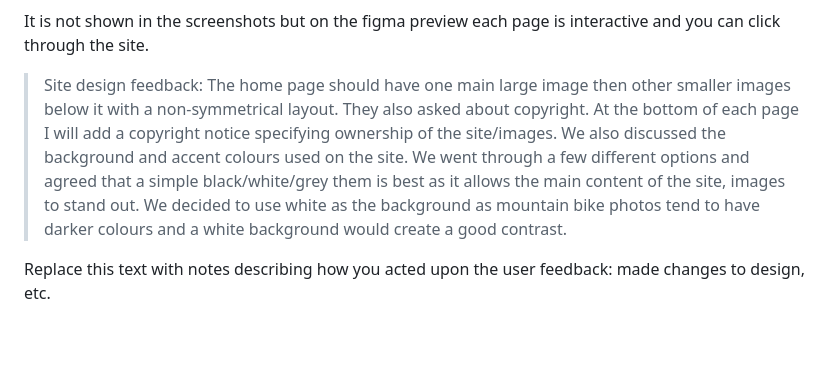
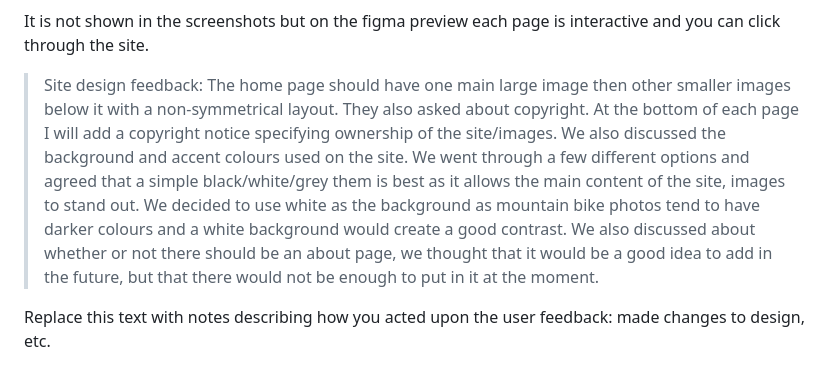
Before and after one commit to rory-stock/300dtd-website-assessment, a Markdown page: Development.md, the part around the change. Rendered like a GitHub page; blank space fills up the shorter version.

Commit message:
User feedback - update logs - site design

```diff
--- a/Development.md
+++ b/Development.md
@@ -64,7 +64,7 @@ Desktop Site:
 
 It is not shown in the screenshots but on the figma preview each page is interactive and you can click through the site.
 
-> Site design feedback: The home page should have one main large image then other smaller images below it with a non-symmetrical layout. They also asked about copyright. At the bottom of each page I will add a copyright notice specifying ownership of the site/images. We also discussed the background and accent colours used on the site. We went through a few different options and agreed that a simple black/white/grey them is best as it allows the main content of the site, images to stand out. We decided to use white as the background as mountain bike photos tend to have darker colours and a white background would create a good contrast.
+> Site design feedback: The home page should have one main large image then other smaller images below it with a non-symmetrical layout. They also asked about copyright. At the bottom of each page I will add a copyright notice specifying ownership of the site/images. We also discussed the background and accent colours used on the site. We went through a few different options and agreed that a simple black/white/grey them is best as it allows the main content of the site, images to stand out. We decided to use white as the background as mountain bike photos tend to have darker colours and a white background would create a good contrast. We also discussed about whether or not there should be an about page, we thought that it would be a good idea to add in the future, but that there would not be enough to put in it at the moment.
 
 Replace this text with notes describing how you acted upon the user feedback: made changes to design, etc.
 
```
